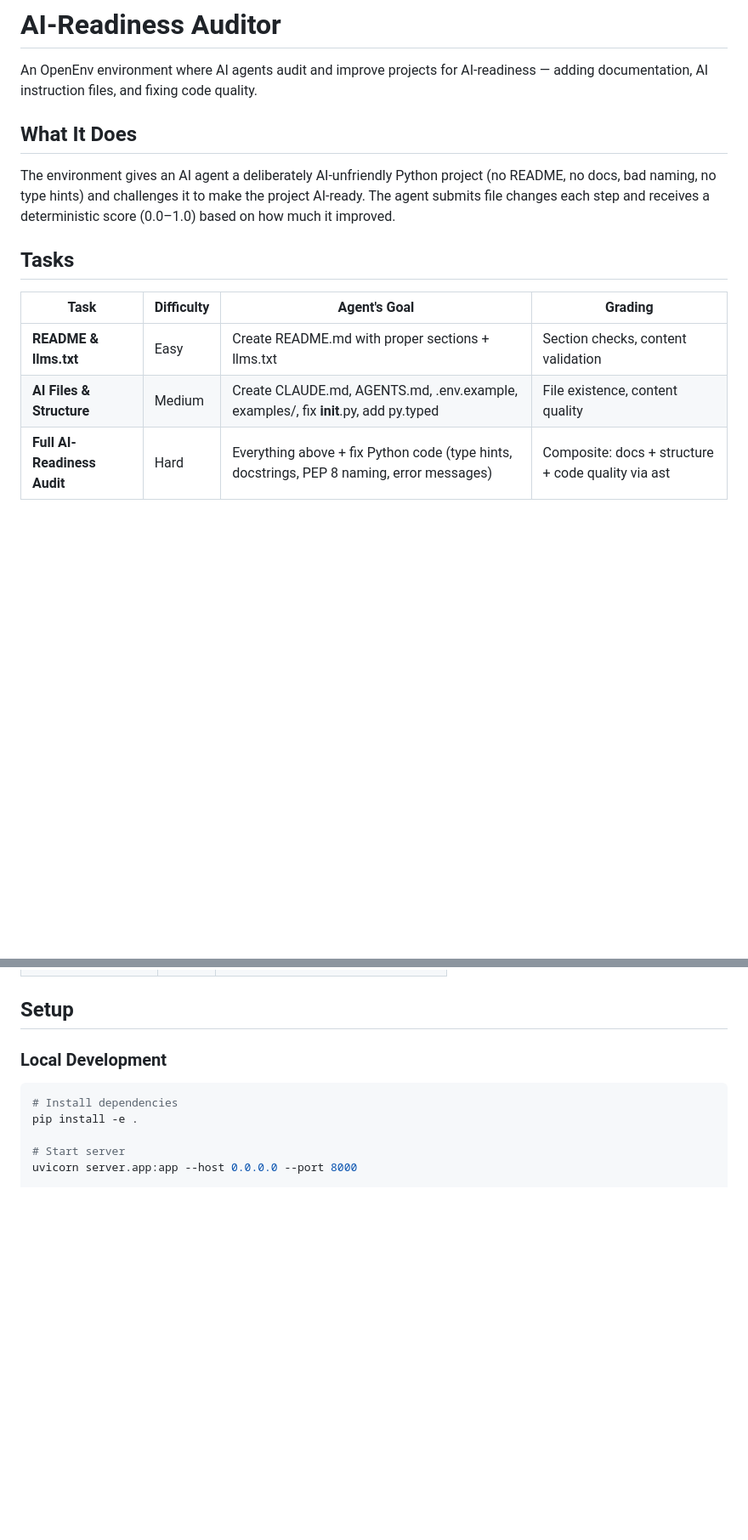
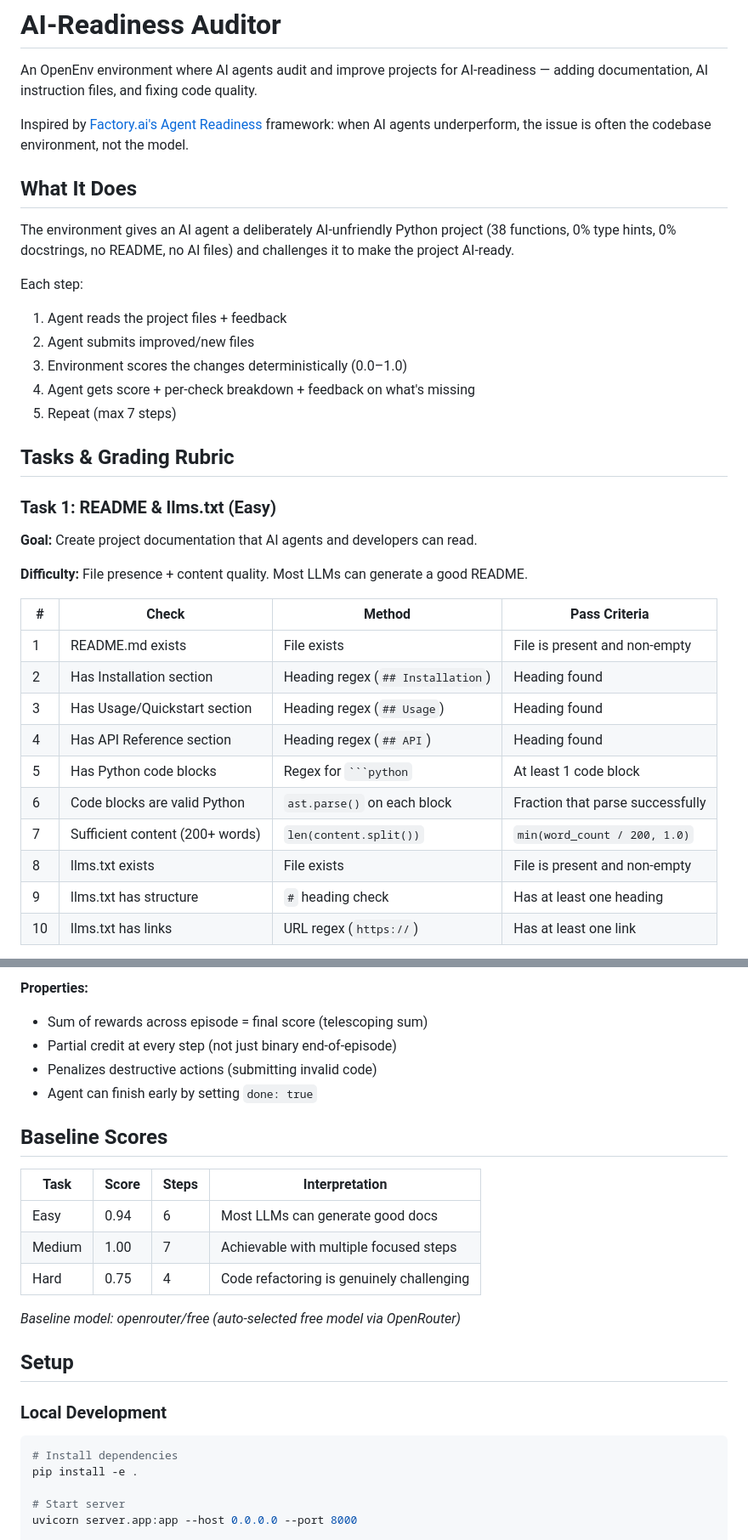
Before and after one commit to Kaviyamurugadass/ai-readiness-auditor, a Markdown page: README.md, 2 parts joined by grey strips. Shown at 85% size. GitHub-like rendering; blank space fills up the shorter version.

````diff
--- a/README.md
+++ b/README.md
@@ -13,14 +13,37 @@ tags:
 
 An OpenEnv environment where AI agents audit and improve projects for AI-readiness — adding documentation, AI instruction files, and fixing code quality.
 
+Inspired by [Factory.ai's Agent Readiness](https://factory.ai/news/agent-readiness) framework: when AI agents underperform, the issue is often the codebase environment, not the model.
+
 ## What It Does
 
-The environment gives an AI agent a deliberately AI-unfriendly Python project (no README, no docs, bad naming, no type hints) and challenges it to make the project AI-ready. The agent submits file changes each step and receives a deterministic score (0.0–1.0) based on how much it improved.
+The environment gives an AI agent a deliberately AI-unfriendly Python project (38 functions, 0% type hints, 0% docstrings, no README, no AI files) and challenges it to make the project AI-ready.
 
-## Tasks
+Each step:
+1. Agent reads the project files + feedback
+2. Agent submits improved/new files
+3. Environment scores the changes deterministically (0.0–1.0)
+4. Agent gets score + per-check breakdown + feedback on what's missing
+5. Repeat (max 7 steps)
 
-| Task | Difficulty | Agent's Goal | Grading |
-|------|-----------|-------------|---------|
-| **README & llms.txt** | Easy | Create README.md with proper sections + llms.txt | Section checks, content validation |
-| **AI Files & Structure** | Medium | Create CLAUDE.md, AGENTS.md, .env.example, examples/, fix __init__.py, add py.typed | File existence, content quality |
-| **Full AI-Readiness Audit** | Hard | Everything above + fix Python code (type hints, docstrings, PEP 8 naming, error messages) | Composite: docs + structure + code quality via ast |
+## Tasks & Grading Rubric
+
+### Task 1: README & llms.txt (Easy)
+
+**Goal:** Create project documentation that AI agents and developers can read.
+
+**Difficulty:** File presence + content quality. Most LLMs can generate a good README.
+
+| # | Check | Method | Pass Criteria |
+|---|-------|--------|---------------|
+| 1 | README.md exists | File exists | File is present and non-empty |
+| 2 | Has Installation section | Heading regex (`## Installation`) | Heading found |
+| 3 | Has Usage/Quickstart section | Heading regex (`## Usage`) | Heading found |
+| 4 | Has API Reference section | Heading regex (`## API`) | Heading found |
+| 5 | Has Python code blocks | Regex for ` ```python ` | At least 1 code block |
+| 6 | Code blocks are valid Python | `ast.parse()` on each block | Fraction that parse successfully |
+| 7 | Sufficient content (200+ words) | `len(content.split())` | `min(word_count / 200, 1.0)` |
+| 8 | llms.txt exists | File exists | File is present and non-empty |
+| 9 | llms.txt has structure | `#` heading check | Has at least one heading |
+| 10 | llms.txt has links | URL regex (`https://`) | Has at least one link |
+
@@ -56,3 +169,18 @@ The agent receives:
+**Properties:**
+- Sum of rewards across episode = final score (telescoping sum)
+- Partial credit at every step (not just binary end-of-episode)
+- Penalizes destructive actions (submitting invalid code)
+- Agent can finish early by setting `done: true`
+
+## Baseline Scores
+
+| Task | Score | Steps | Interpretation |
+|------|-------|-------|----------------|
+| Easy | 0.94 | 6 | Most LLMs can generate good docs |
+| Medium | 1.00 | 7 | Achievable with multiple focused steps |
+| Hard | 0.75 | 4 | Code refactoring is genuinely challenging |
+
+*Baseline model: openrouter/free (auto-selected free model via OpenRouter)*
 
 ## Setup
 
````
Also changed, not shown: other parts of README.md (+102 -27 lines).
